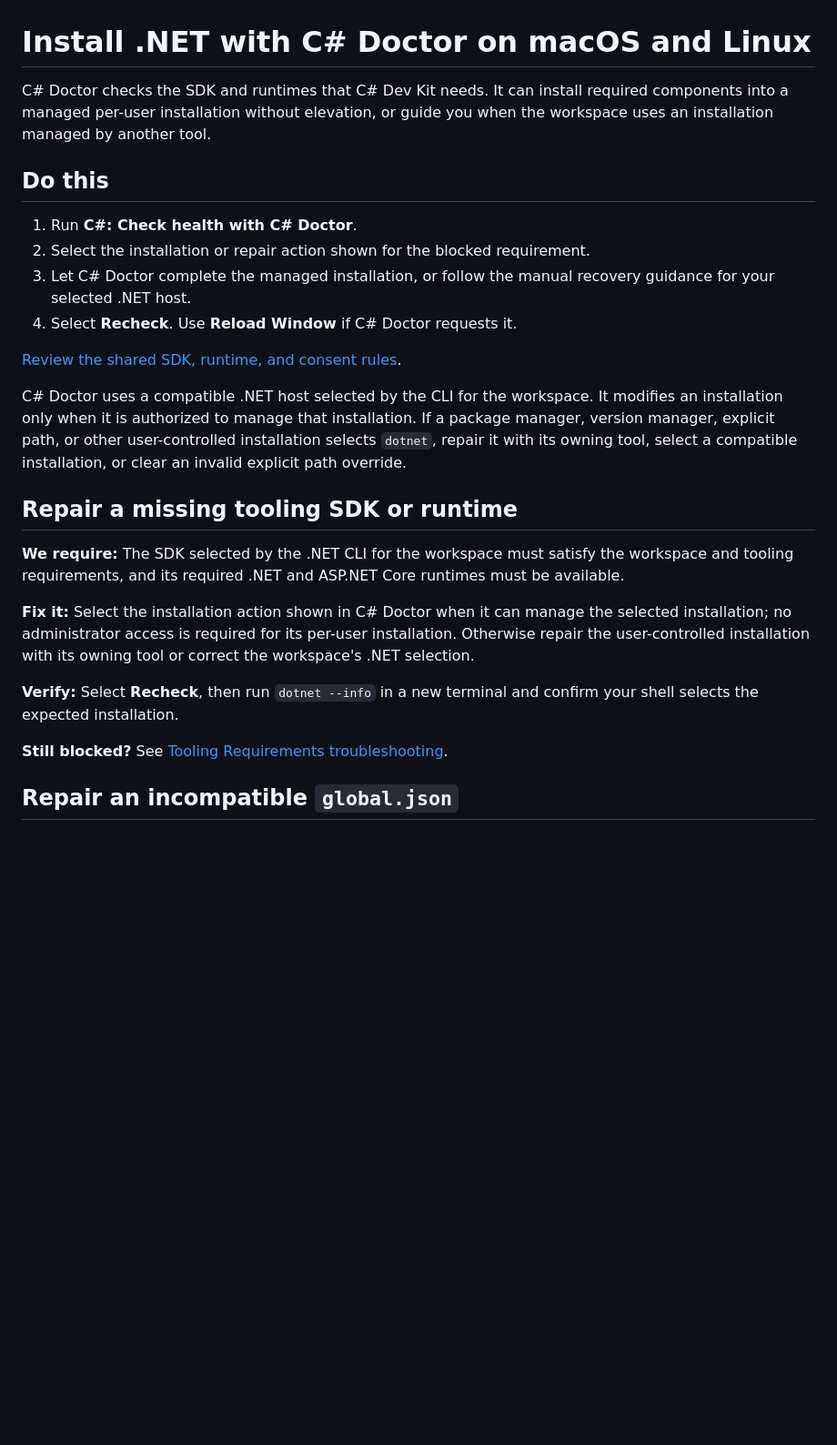
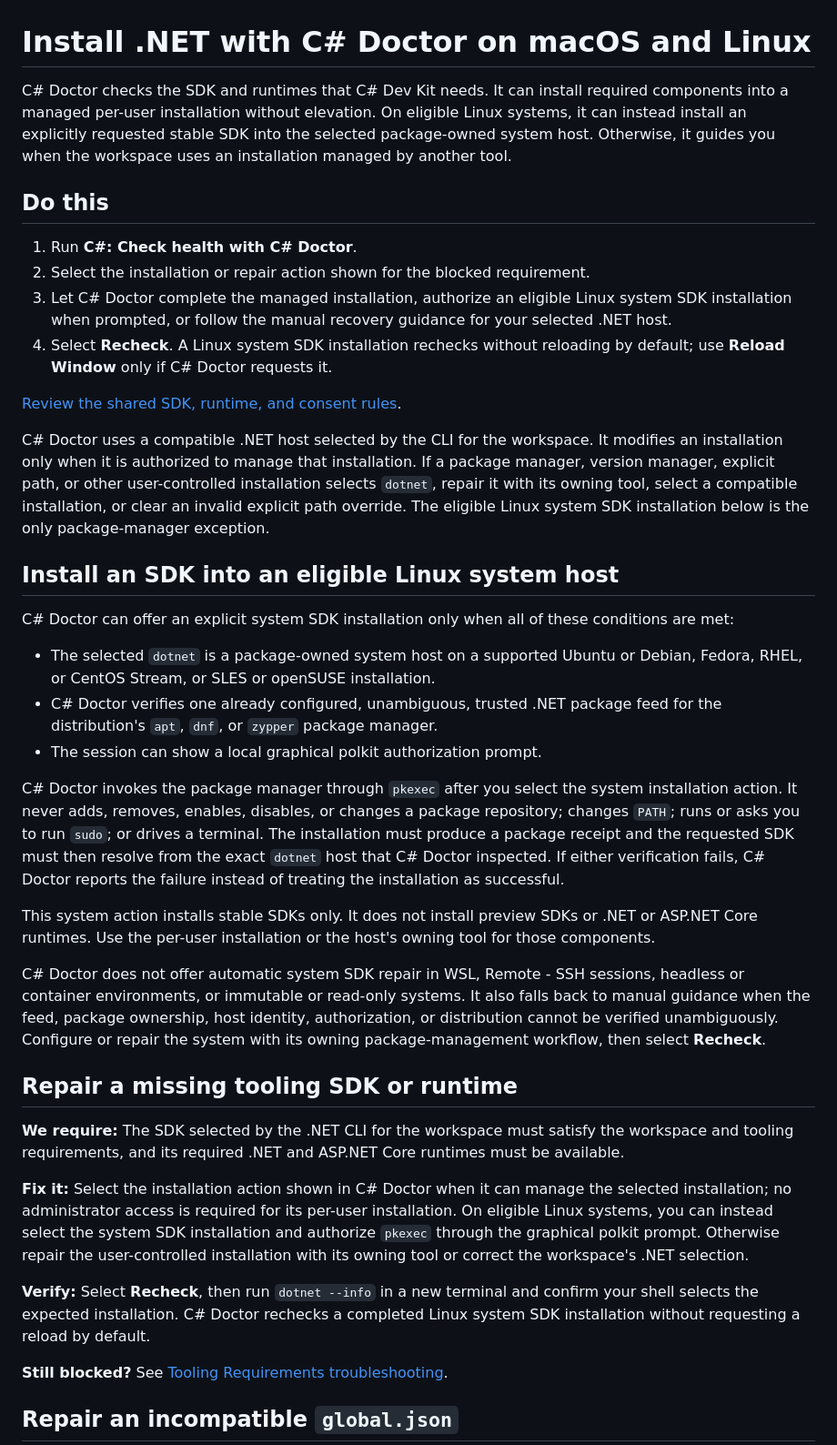
Before and after one commit to microsoft/vscode-dotnettools, a Markdown page: docs/health-check-installation-macos-linux.md, the part around the change. Shown at 91% size. GitHub-like rendering; blank space fills up the shorter version.

Commit message:
Document guarded Linux SDK repair
Describe the supported package-manager, authorization, and verification boundaries for C# Doctor system SDK installation on Linux.

Co-authored-by: Copilot App <223556219+Copilot@users.noreply.github.com>

```diff
--- a/docs/health-check-installation-macos-linux.md
+++ b/docs/health-check-installation-macos-linux.md
@@ -1,25 +1,41 @@
 # Install .NET with C# Doctor on macOS and Linux
 
-C# Doctor checks the SDK and runtimes that C# Dev Kit needs. It can install required components into a managed per-user installation without elevation, or guide you when the workspace uses an installation managed by another tool.
+C# Doctor checks the SDK and runtimes that C# Dev Kit needs. It can install required components into a managed per-user installation without elevation. On eligible Linux systems, it can instead install an explicitly requested stable SDK into the selected package-owned system host. Otherwise, it guides you when the workspace uses an installation managed by another tool.
 
 ## Do this
 
 1. Run **C#: Check health with C# Doctor**.
 2. Select the installation or repair action shown for the blocked requirement.
-3. Let C# Doctor complete the managed installation, or follow the manual recovery guidance for your selected .NET host.
-4. Select **Recheck**. Use **Reload Window** if C# Doctor requests it.
+3. Let C# Doctor complete the managed installation, authorize an eligible Linux system SDK installation when prompted, or follow the manual recovery guidance for your selected .NET host.
+4. Select **Recheck**. A Linux system SDK installation rechecks without reloading by default; use **Reload Window** only if C# Doctor requests it.
 
 [Review the shared SDK, runtime, and consent rules](health-check-installation.md).
 
-C# Doctor uses a compatible .NET host selected by the CLI for the workspace. It modifies an installation only when it is authorized to manage that installation. If a package manager, version manager, explicit path, or other user-controlled installation selects `dotnet`, repair it with its owning tool, select a compatible installation, or clear an invalid explicit path override.
+C# Doctor uses a compatible .NET host selected by the CLI for the workspace. It modifies an installation only when it is authorized to manage that installation. If a package manager, version manager, explicit path, or other user-controlled installation selects `dotnet`, repair it with its owning tool, select a compatible installation, or clear an invalid explicit path override. The eligible Linux system SDK installation below is the only package-manager exception.
+
+<a id="install-an-sdk-into-an-eligible-linux-system-host"></a>
+
+## Install an SDK into an eligible Linux system host
+
+C# Doctor can offer an explicit system SDK installation only when all of these conditions are met:
+
+- The selected `dotnet` is a package-owned system host on a supported Ubuntu or Debian, Fedora, RHEL, or CentOS Stream, or SLES or openSUSE installation.
+- C# Doctor verifies one already configured, unambiguous, trusted .NET package feed for the distribution's `apt`, `dnf`, or `zypper` package manager.
+- The session can show a local graphical polkit authorization prompt.
+
+C# Doctor invokes the package manager through `pkexec` after you select the system installation action. It never adds, removes, enables, disables, or changes a package repository; changes `PATH`; runs or asks you to run `sudo`; or drives a terminal. The installation must produce a package receipt and the requested SDK must then resolve from the exact `dotnet` host that C# Doctor inspected. If either verification fails, C# Doctor reports the failure instead of treating the installation as successful.
+
+This system action installs stable SDKs only. It does not install preview SDKs or .NET or ASP.NET Core runtimes. Use the per-user installation or the host's owning tool for those components.
+
+C# Doctor does not offer automatic system SDK repair in WSL, Remote - SSH sessions, headless or container environments, or immutable or read-only systems. It also falls back to manual guidance when the feed, package ownership, host identity, authorization, or distribution cannot be verified unambiguously. Configure or repair the system with its owning package-management workflow, then select **Recheck**.
 
 ## Repair a missing tooling SDK or runtime
 
 **We require:** The SDK selected by the .NET CLI for the workspace must satisfy the workspace and tooling requirements, and its required .NET and ASP.NET Core runtimes must be available.
 
-**Fix it:** Select the installation action shown in C# Doctor when it can manage the selected installation; no administrator access is required for its per-user installation. Otherwise repair the user-controlled installation with its owning tool or correct the workspace's .NET selection.
+**Fix it:** Select the installation action shown in C# Doctor when it can manage the selected installation; no administrator access is required for its per-user installation. On eligible Linux systems, you can instead select the system SDK installation and authorize `pkexec` through the graphical polkit prompt. Otherwise repair the user-controlled installation with its owning tool or correct the workspace's .NET selection.
 
-**Verify:** Select **Recheck**, then run `dotnet --info` in a new terminal and confirm your shell selects the expected installation.
+**Verify:** Select **Recheck**, then run `dotnet --info` in a new terminal and confirm your shell selects the expected installation. C# Doctor rechecks a completed Linux system SDK installation without requesting a reload by default.
 
 **Still blocked?** See [Tooling Requirements troubleshooting](health-check-troubleshooting.md#tooling-requirements).
 
```
Also changed, not shown: docs/health-check-installation.md (+3 -1 lines).
